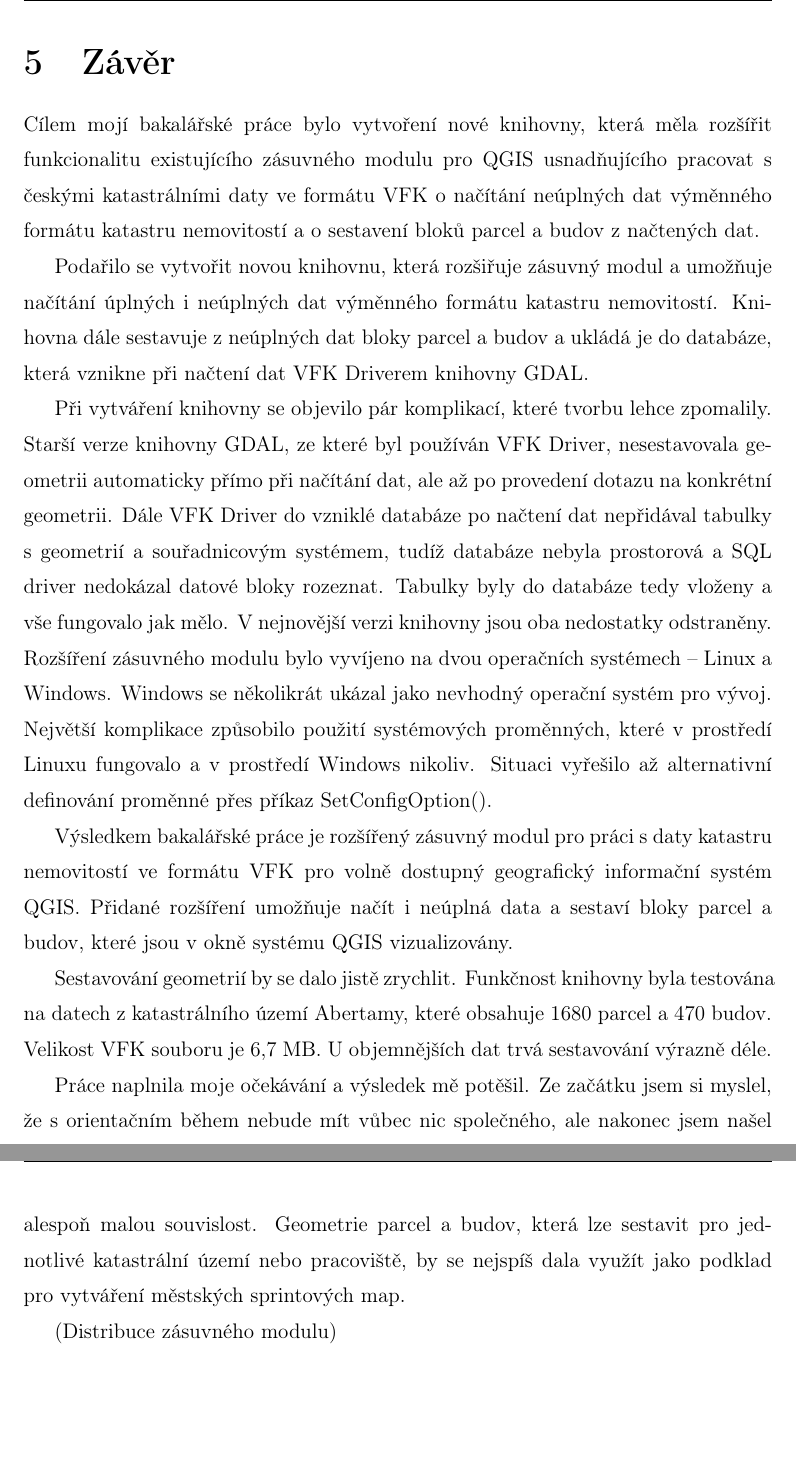
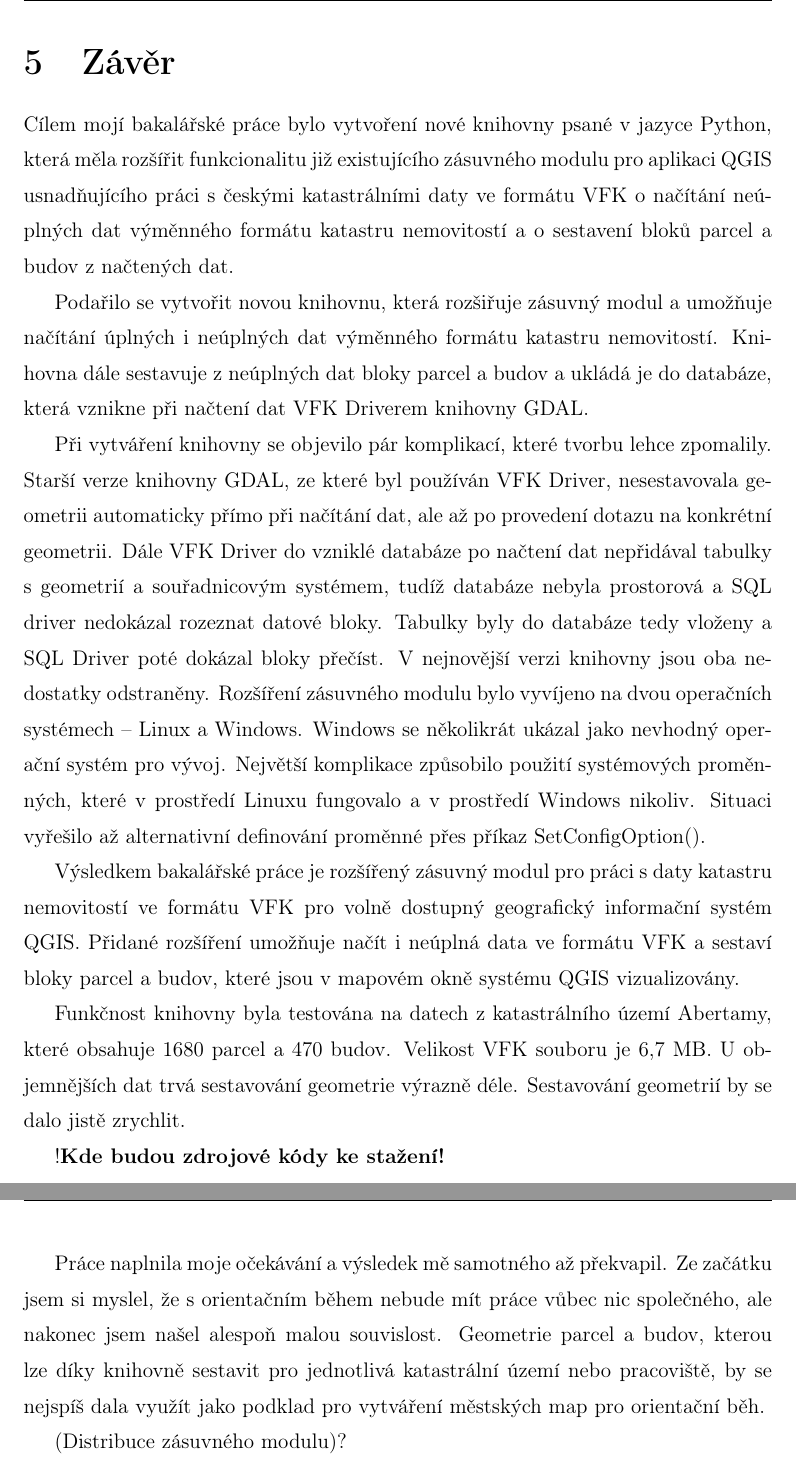
Before and after one commit to ctu-geoforall-lab-projects/bp-kettner-2018, a LaTeX thesis (text/lukas-kettner-bp-2018.tex, which reads text/5-zaver.tex): two parts of pages 40 and 41 of 47, joined at a grey line, cut so that both start at the same text, the shorter picture padded with empty space. Compiled offline with pdfLaTeX.

Commit message:
drobné úpravy formátu

```diff
--- a/text/5-zaver.tex
+++ b/text/5-zaver.tex
@@ -1,24 +1,26 @@
 \chapter{Závěr}
 \label{5-zaver}
 %Shrnutí cíle práce
-Cílem mojí bakalářské práce bylo vytvoření nové knihovny, která měla rozšířit funkcionalitu existujícího zásuvného modulu pro QGIS usnadňujícího pracovat s českými katastrálními daty ve formátu \zk{VFK} o načítání neúplných dat výměnného formátu katastru nemovitostí a o sestavení bloků parcel a budov z načtených dat.
+Cílem mojí bakalářské práce bylo vytvoření nové knihovny psané v jazyce Python, která měla rozšířit funkcionalitu již existujícího zásuvného modulu pro aplikaci QGIS usnadňujícího práci s českými katastrálními daty ve formátu \zk{VFK} o načítání neúplných dat výměnného formátu katastru nemovitostí a o sestavení bloků parcel a budov z načtených dat.
 
 %Upřesněný výsledek
-Podařilo se vytvořit novou knihovnu, která rozšiřuje zásuvný modul a umožňuje načítání úplných i neúplných dat výměnného formátu katastru nemovitostí. Knihovna dále sestavuje z neúplných dat bloky parcel a budov a ukládá je do databáze, která vznikne při načtení dat VFK Driverem knihovny GDAL.
+Podařilo se vytvořit novou knihovnu, která rozšiřuje zásuvný modul a umožňuje načítání úplných i neúplných dat výměnného formátu katastru nemovitostí. Knihovna dále sestavuje z neúplných dat bloky parcel a budov a ukládá je do databáze, která vznikne při načtení dat \zk{VFK} Driverem knihovny GDAL.
 
 %Komplikace
-Při vytváření knihovny se objevilo pár komplikací, které tvorbu lehce zpomalily. Starší verze knihovny GDAL, ze které byl používán VFK Driver, nesestavovala geometrii automaticky přímo při načítání dat, ale až po provedení dotazu na konkrétní geometrii. Dále VFK Driver do vzniklé databáze po načtení dat nepřidával tabulky s geometrií a souřadnicovým systémem, tudíž databáze nebyla prostorová a SQL driver nedokázal datové bloky rozeznat. Tabulky byly do databáze tedy vloženy a vše fungovalo jak mělo. V nejnovější verzi knihovny jsou oba nedostatky odstraněny. Rozšíření zásuvného modulu bylo vyvíjeno na dvou operačních systémech -- Linux a Windows. Windows se několikrát ukázal jako nevhodný operační systém pro vývoj. Největší komplikace způsobilo použití systémových proměnných, které v prostředí Linuxu fungovalo a v prostředí Windows nikoliv. Situaci vyřešilo až alternativní definování proměnné přes příkaz SetConfigOption().
+Při vytváření knihovny se objevilo pár komplikací, které tvorbu lehce zpomalily. Starší verze knihovny GDAL, ze které byl používán VFK Driver, nesestavovala geometrii automaticky přímo při načítání dat, ale až po provedení dotazu na konkrétní geometrii. Dále VFK Driver do vzniklé databáze po načtení dat nepřidával tabulky s geometrií a souřadnicovým systémem, tudíž databáze nebyla prostorová a SQL driver nedokázal rozeznat datové bloky. Tabulky byly do databáze tedy vloženy a SQL Driver poté dokázal bloky přečíst. V nejnovější verzi knihovny jsou oba nedostatky odstraněny. Rozšíření zásuvného modulu bylo vyvíjeno na dvou operačních systémech -- Linux a Windows. Windows se několikrát ukázal jako nevhodný operační systém pro vývoj. Největší komplikace způsobilo použití systémových proměnných, které v prostředí Linuxu fungovalo a v prostředí Windows nikoliv. Situaci vyřešilo až alternativní definování proměnné přes příkaz SetConfigOption().
 
 %Výsledek
-Výsledkem bakalářské práce je rozšířený zásuvný modul pro práci s daty katastru nemovitostí ve formátu \zk{VFK} pro volně dostupný geografický informační systém QGIS. Přidané rozšíření umožňuje načít i neúplná data a sestaví bloky parcel a budov, které jsou v okně systému QGIS vizualizovány.
+Výsledkem bakalářské práce je rozšířený zásuvný modul pro práci s daty katastru nemovitostí ve formátu \zk{VFK} pro volně dostupný geografický informační systém QGIS. Přidané rozšíření umožňuje načít i neúplná data ve formátu \zk{VFK} a sestaví bloky parcel a budov, které jsou v mapovém okně systému QGIS vizualizovány.
 
 %Další vývoj
-Sestavování geometrií by se dalo jistě zrychlit. Funkčnost knihovny byla testována na datech z katastrálního území Abertamy, které obsahuje 1680 parcel a 470 budov. Velikost \zk{VFK} souboru je 6,7 MB. U objemnějších dat trvá sestavování výrazně déle.
+Funkčnost knihovny byla testována na datech z katastrálního území Abertamy, které obsahuje 1680 parcel a 470 budov. Velikost \zk{VFK} souboru je 6,7 MB. U objemnějších dat trvá sestavování geometrie výrazně déle. Sestavování geometrií by se dalo jistě zrychlit.
+
+!\textbf{Kde budou zdrojové kódy ke stažení!}
 
 %Naplnění očekávání
-Práce naplnila moje očekávání a výsledek mě potěšil. Ze začátku jsem si myslel, že s orientačním během nebude mít vůbec nic společného, ale nakonec jsem našel alespoň malou souvislost. Geometrie parcel a budov, která lze sestavit pro jednotlivé katastrální území nebo pracoviště, by se nejspíš dala využít jako podklad pro vytváření městských sprintových map.
+Práce naplnila moje očekávání a výsledek mě samotného až překvapil. Ze začátku jsem si myslel, že s orientačním během nebude mít práce vůbec nic společného, ale nakonec jsem našel alespoň malou souvislost. Geometrie parcel a budov, kterou lze díky knihovně sestavit pro jednotlivá katastrální území nebo pracoviště, by se nejspíš dala využít jako podklad pro vytváření městských map pro orientační běh.
 
 %Jaké problémy se objevily-operační systémy, jak se naplnila očekávání.
 %Shrnout cíl práce a popsat výsledek-co knihovna/zásuvný modul nyní umí.
 %Možnost dalšího vylepšení.
-(Distribuce zásuvného modulu)
+(Distribuce zásuvného modulu)?
```
